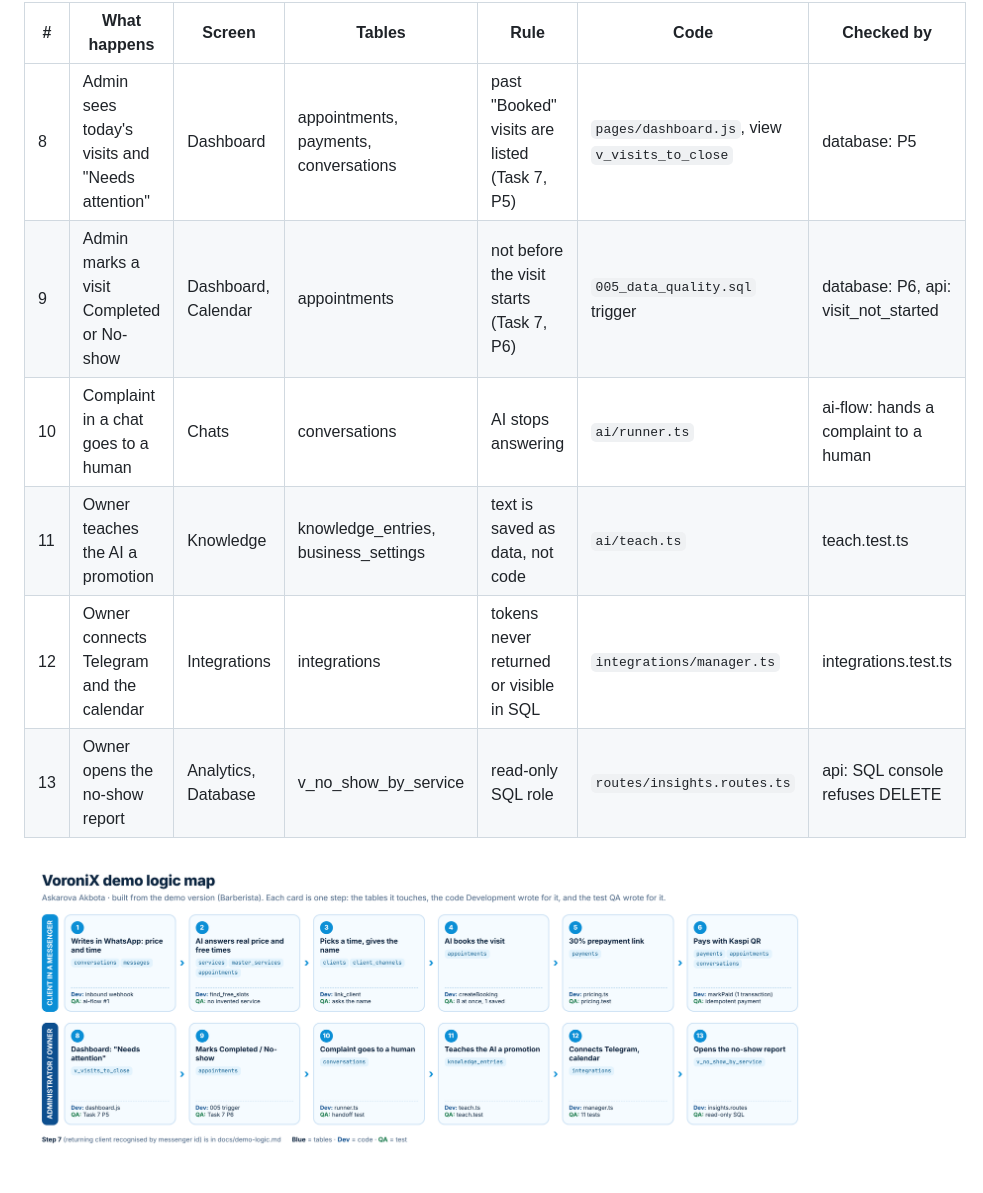
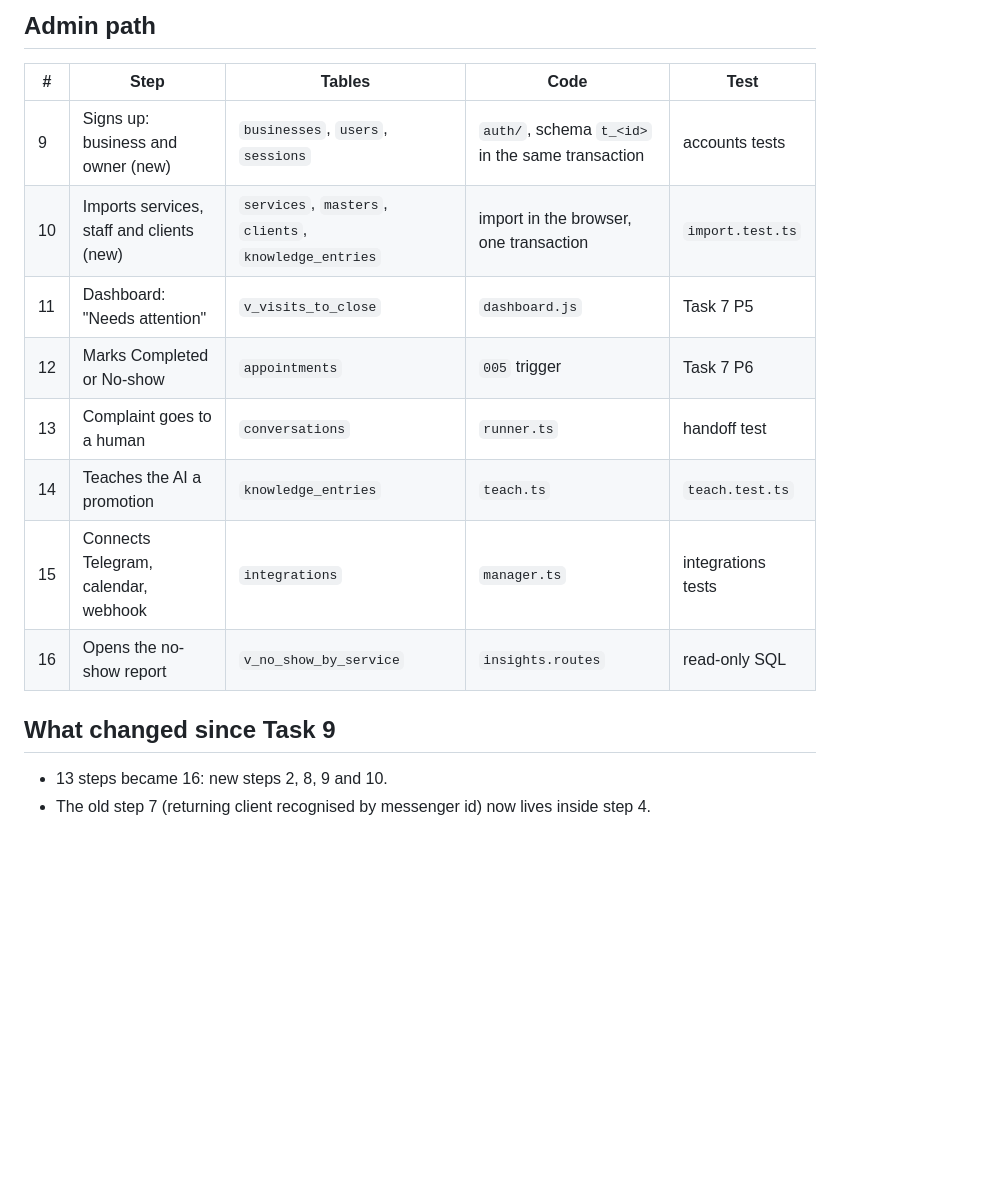
Before and after one commit to Yernazar-KBTU/VoroniX, a Markdown page: docs/demo-logic.md, the part around one of its changes. Rendered like a GitHub page; blank space fills up the shorter version.

```diff
--- a/docs/demo-logic.md
+++ b/docs/demo-logic.md
@@ -18,11 +19,18 @@ Made from the demo version of VoroniX (barbershop Barberista) by Askarova Akbota
 
-| # | What happens | Screen | Tables | Rule | Code | Checked by |
-|---|---|---|---|---|---|---|
-| 8 | Admin sees today's visits and "Needs attention" | Dashboard | appointments, payments, conversations | past "Booked" visits are listed (Task 7, P5) | `pages/dashboard.js`, view `v_visits_to_close` | database: P5 |
-| 9 | Admin marks a visit Completed or No-show | Dashboard, Calendar | appointments | not before the visit starts (Task 7, P6) | `005_data_quality.sql` trigger | database: P6, api: visit_not_started |
-| 10 | Complaint in a chat goes to a human | Chats | conversations | AI stops answering | `ai/runner.ts` | ai-flow: hands a complaint to a human |
-| 11 | Owner teaches the AI a promotion | Knowledge | knowledge_entries, business_settings | text is saved as data, not code | `ai/teach.ts` | teach.test.ts |
-| 12 | Owner connects Telegram and the calendar | Integrations | integrations | tokens never returned or visible in SQL | `integrations/manager.ts` | integrations.test.ts |
-| 13 | Owner opens the no-show report | Analytics, Database | v_no_show_by_service | read-only SQL role | `routes/insights.routes.ts` | api: SQL console refuses DELETE |
+## Admin path
 
-![Demo logic map](images/demo-logic.png)
+| # | Step | Tables | Code | Test |
+|---|------|--------|------|------|
+| 9 | Signs up: business and owner (new) | `businesses`, `users`, `sessions` | `auth/`, schema `t_<id>` in the same transaction | accounts tests |
+| 10 | Imports services, staff and clients (new) | `services`, `masters`, `clients`, `knowledge_entries` | import in the browser, one transaction | `import.test.ts` |
+| 11 | Dashboard: "Needs attention" | `v_visits_to_close` | `dashboard.js` | Task 7 P5 |
+| 12 | Marks Completed or No-show | `appointments` | `005` trigger | Task 7 P6 |
+| 13 | Complaint goes to a human | `conversations` | `runner.ts` | handoff test |
+| 14 | Teaches the AI a promotion | `knowledge_entries` | `teach.ts` | `teach.test.ts` |
+| 15 | Connects Telegram, calendar, webhook | `integrations` | `manager.ts` | integrations tests |
+| 16 | Opens the no-show report | `v_no_show_by_service` | `insights.routes` | read-only SQL |
+
+## What changed since Task 9
+
+- 13 steps became 16: new steps 2, 8, 9 and 10.
+- The old step 7 (returning client recognised by messenger id) now lives inside step 4.
```
Also changed, not shown: other parts of docs/demo-logic.md (+14 -13 lines), docs/images/demo-logic-map.png (added), docs/images/erd.png.
